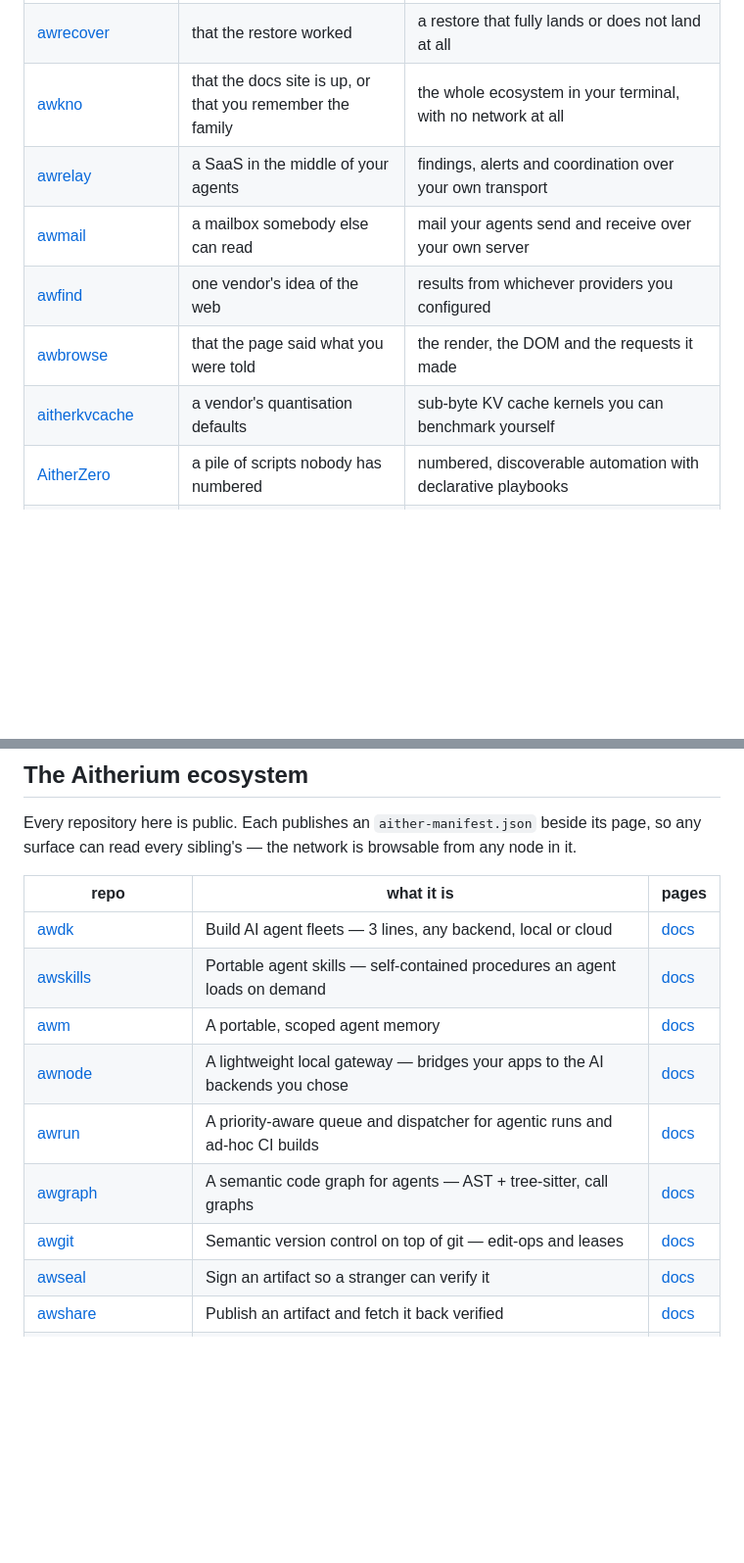
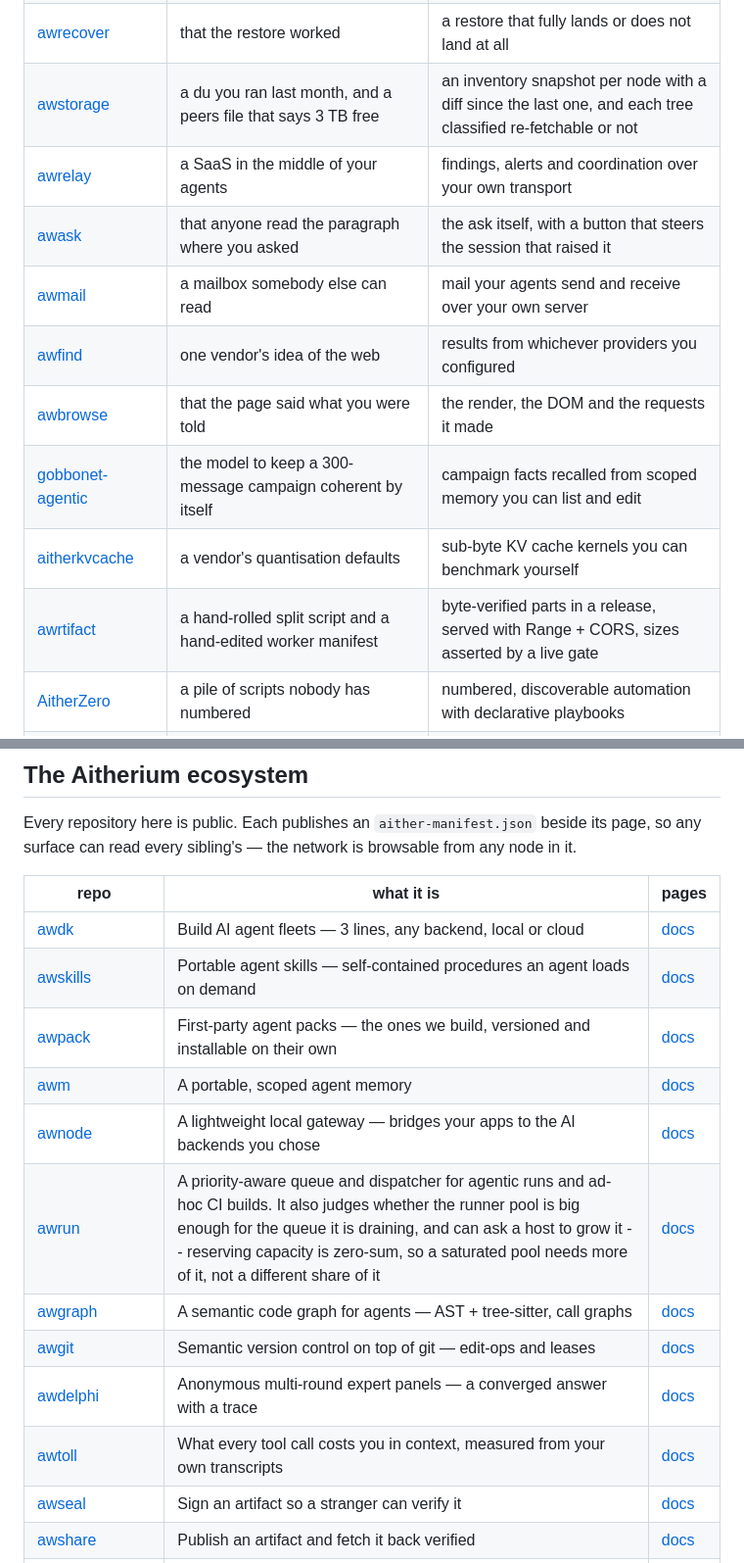
Before and after one commit to Aitherium/awreason, a Markdown page: README.md, 2 parts joined by grey strips. Shown at 98% size. Rendered like a GitHub page; blank space fills up the shorter version.

Commit message:
chore(ecosystem): regenerate from the registry

```diff
--- a/README.md
+++ b/README.md
@@ -178,12 +181,15 @@ Each installs on its own, works offline, and needs no account.
 | [awnboard](https://github.com/Aitherium/awnboard) | a share link anyone who sees it can use | an invitation addressed to one person, for one gate, revocable |
 | [awnix](https://github.com/Aitherium/awnix) | that the box is what you left it as | an immutable image you built, with atomic rollback |
 | [awrecover](https://github.com/Aitherium/awrecover) | that the restore worked | a restore that fully lands or does not land at all |
-| [awkno](https://github.com/Aitherium/awkno) | that the docs site is up, or that you remember the family | the whole ecosystem in your terminal, with no network at all |
+| [awstorage](https://github.com/Aitherium/awstorage) | a du you ran last month, and a peers file that says 3 TB free | an inventory snapshot per node with a diff since the last one, and each tree classified re-fetchable or not |
 | [awrelay](https://github.com/Aitherium/awrelay) | a SaaS in the middle of your agents | findings, alerts and coordination over your own transport |
+| [awask](https://github.com/Aitherium/awask) | that anyone read the paragraph where you asked | the ask itself, with a button that steers the session that raised it |
 | [awmail](https://github.com/Aitherium/awmail) | a mailbox somebody else can read | mail your agents send and receive over your own server |
 | [awfind](https://github.com/Aitherium/awfind) | one vendor's idea of the web | results from whichever providers you configured |
 | [awbrowse](https://github.com/Aitherium/awbrowse) | that the page said what you were told | the render, the DOM and the requests it made |
+| [gobbonet-agentic](https://github.com/Aitherium/gobbonet-agentic) | the model to keep a 300-message campaign coherent by itself | campaign facts recalled from scoped memory you can list and edit |
 | [aitherkvcache](https://github.com/Aitherium/aitherkvcache) | a vendor's quantisation defaults | sub-byte KV cache kernels you can benchmark yourself |
+| [awrtifact](https://github.com/Aitherium/awrtifact) | a hand-rolled split script and a hand-edited worker manifest | byte-verified parts in a release, served with Range + CORS, sizes asserted by a live gate |
 | [AitherZero](https://github.com/Aitherium/AitherZero) | a pile of scripts nobody has numbered | numbered, discoverable automation with declarative playbooks |
 | [AitherConnect](https://github.com/Aitherium/AitherConnect) | what a page tells your browser to do | a federated search and desktop bridge you host |
 | **awreason** _(you are here)_ | a confident paragraph | the phases it went through, and every tool call it made to get there |
@@ -204,11 +216,14 @@ Every repository here is public. Each publishes an `aither-manifest.json` beside
 |---|---|---|
 | [awdk](https://github.com/Aitherium/awdk) | Build AI agent fleets — 3 lines, any backend, local or cloud | [docs](https://aitherium.github.io/awdk/) |
 | [awskills](https://github.com/Aitherium/awskills) | Portable agent skills — self-contained procedures an agent loads on demand | [docs](https://aitherium.github.io/awskills/) |
+| [awpack](https://github.com/Aitherium/awpack) | First-party agent packs — the ones we build, versioned and installable on their own | [docs](https://aitherium.github.io/awpack/) |
 | [awm](https://github.com/Aitherium/awm) | A portable, scoped agent memory | [docs](https://aitherium.github.io/awm/) |
 | [awnode](https://github.com/Aitherium/awnode) | A lightweight local gateway — bridges your apps to the AI backends you chose | [docs](https://aitherium.github.io/awnode/) |
-| [awrun](https://github.com/Aitherium/awrun) | A priority-aware queue and dispatcher for agentic runs and ad-hoc CI builds | [docs](https://aitherium.github.io/awrun/) |
+| [awrun](https://github.com/Aitherium/awrun) | A priority-aware queue and dispatcher for agentic runs and ad-hoc CI builds. It also judges whether the runner pool is big enough for the queue it is draining, and can ask a host to grow it -- reserving capacity is zero-sum, so a saturated pool needs more of it, not a different share of it | [docs](https://aitherium.github.io/awrun/) |
 | [awgraph](https://github.com/Aitherium/awgraph) | A semantic code graph for agents — AST + tree-sitter, call graphs | [docs](https://aitherium.github.io/awgraph/) |
 | [awgit](https://github.com/Aitherium/awgit) | Semantic version control on top of git — edit-ops and leases | [docs](https://aitherium.github.io/awgit/) |
+| [awdelphi](https://github.com/Aitherium/awdelphi) | Anonymous multi-round expert panels — a converged answer with a trace | [docs](https://aitherium.github.io/awdelphi/) |
+| [awtoll](https://github.com/Aitherium/awtoll) | What every tool call costs you in context, measured from your own transcripts | [docs](https://aitherium.github.io/awtoll/) |
 | [awseal](https://github.com/Aitherium/awseal) | Sign an artifact so a stranger can verify it | [docs](https://aitherium.github.io/awseal/) |
 | [awshare](https://github.com/Aitherium/awshare) | Publish an artifact and fetch it back verified | [docs](https://aitherium.github.io/awshare/) |
 | [awdit](https://github.com/Aitherium/awdit) | An append-only audit trail whose gaps are DETECTABLE | [docs](https://aitherium.github.io/awdit/) |
```
Also changed, not shown: other parts of README.md (+20 -2 lines).
